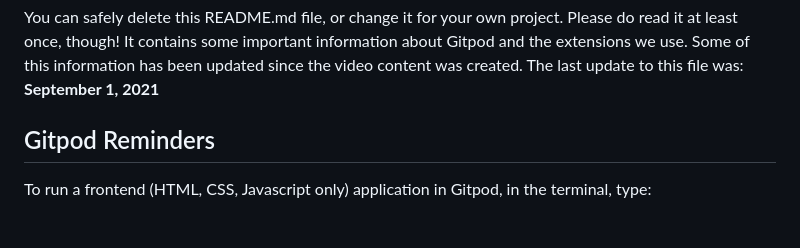
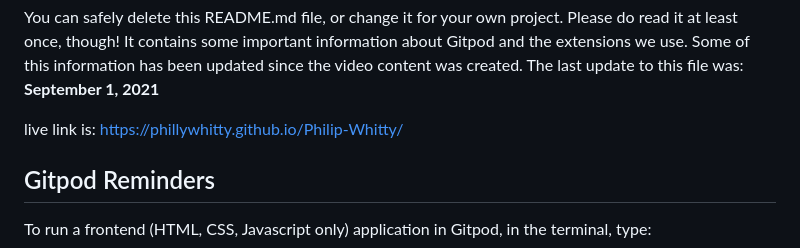
Before and after one commit to phillywhitty/Philip-Whitty, a Markdown page: README.md, the part around the change. Drawn GitHub-style; blank space fills up the shorter version.

Commit message:
add live linke to reademe

```diff
--- a/README.md
+++ b/README.md
@@ -5,6 +5,8 @@ Welcome phillywhitty,
 This is the Code Institute student template for Gitpod. We have preinstalled all of the tools you need to get started. It's perfectly ok to use this template as the basis for your project submissions.
 
 You can safely delete this README.md file, or change it for your own project. Please do read it at least once, though! It contains some important information about Gitpod and the extensions we use. Some of this information has been updated since the video content was created. The last update to this file was: **September 1, 2021**
+
+live link is: https://phillywhitty.github.io/Philip-Whitty/
 
 ## Gitpod Reminders
 
```
